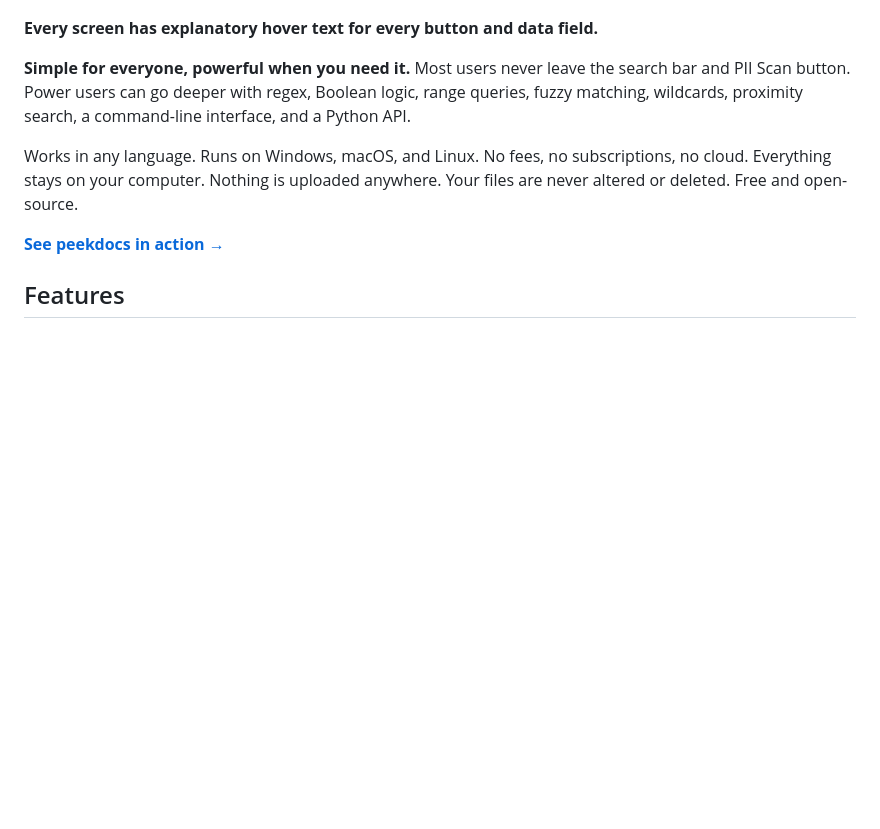
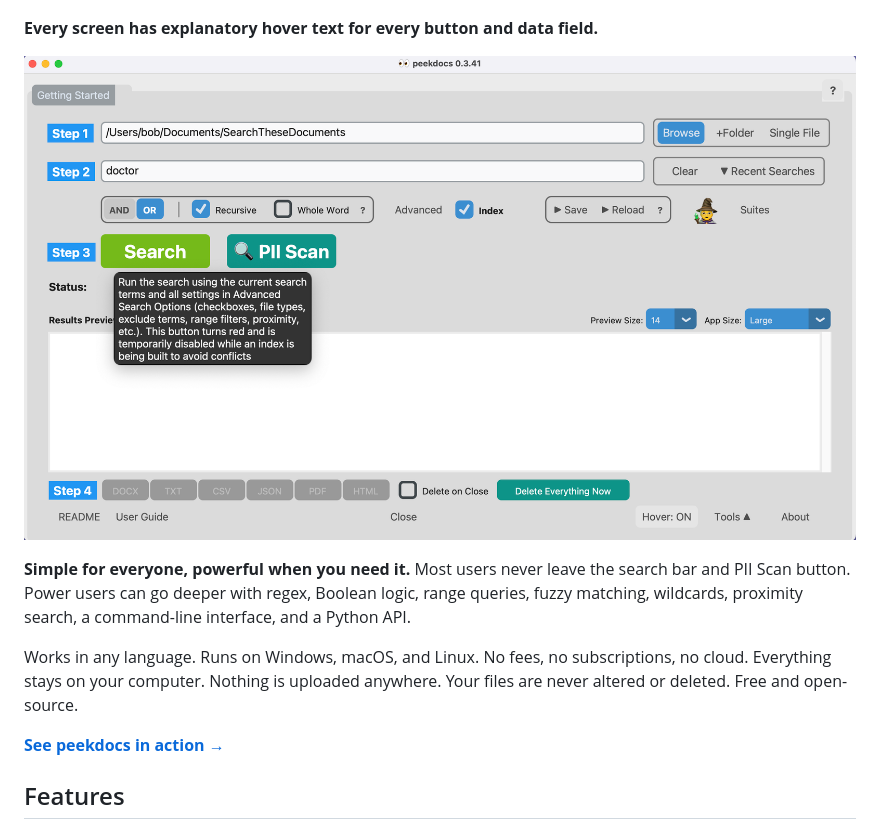
Before and after one commit to exbuf/peekdocs, a Markdown page: README.md, the part around the change. Drawn GitHub-style; pictures changed too: docs/images/main-hover-example.png (added); blank space fills up the shorter version.

Commit message:
Add hover text example screenshot to README
Co-Authored-By: Claude Opus 4.6 (1M context) <noreply@anthropic.com>

```diff
--- a/README.md
+++ b/README.md
@@ -173,6 +173,8 @@ That's it. No server, no configuration, no account. Typical searches complete in
 ![Search Wizard](docs/images/search-wizard.png)
 
 **Every screen has explanatory hover text for every button and data field.**
+
+![Hover text example](docs/images/main-hover-example.png)
 
 **Simple for everyone, powerful when you need it.** Most users never leave the search bar and PII Scan button. Power users can go deeper with regex, Boolean logic, range queries, fuzzy matching, wildcards, proximity search, a command-line interface, and a Python API.
 
```
